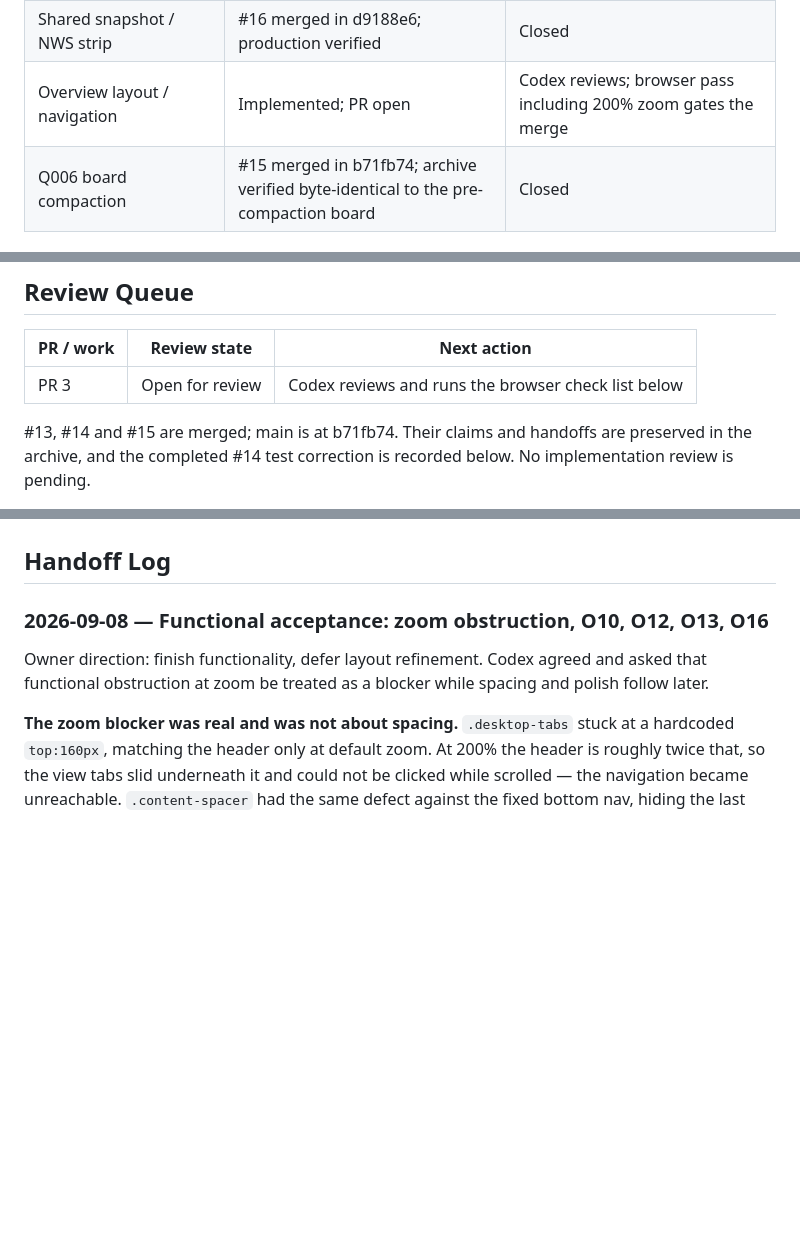
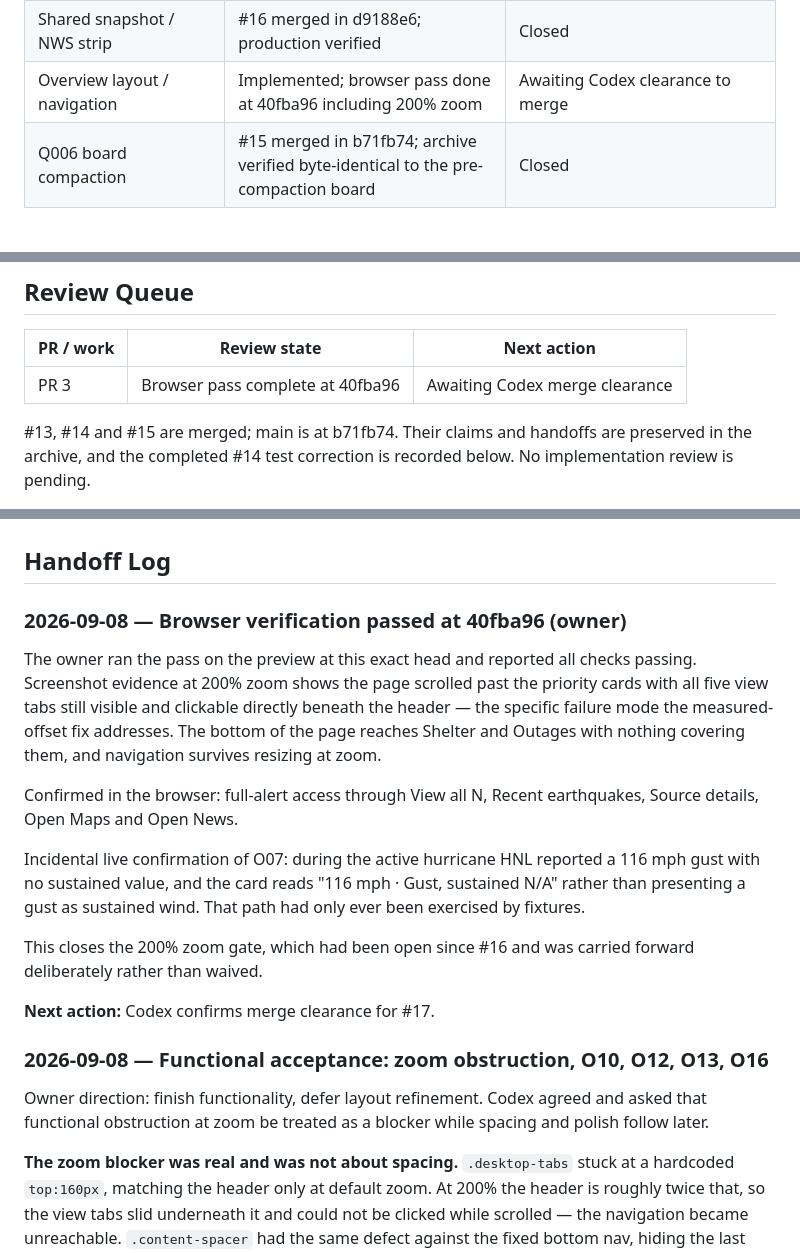
Before and after one commit to rmart73/PacificWatch, a Markdown page: AI-HANDOFF.md, 3 parts joined by grey strips. Drawn GitHub-style; blank space fills up the shorter version.

Commit message:
Record the browser verification of 40fba96
The owner ran the pass on the preview at this head. At 200% zoom, with
the page scrolled past the priority cards, all five view tabs remain
visible and clickable beneath the header — the specific failure the
measured-offset fix addresses. The bottom of the page reaches Shelter
and Outages uncovered, and navigation survives resizing at zoom.

Full-alert access, Recent earthquakes, Source details, Open Maps and
Open News all confirmed in the browser.

Incidental live confirmation of O07: HNL reported a 116 mph gust with no
sustained value during the active hurricane, and the card reads "Gust,
sustained N/A" rather than presenting a gust as sustained wind. That
path had only been exercised by fixtures until now.

This closes the 200% zoom gate, open since #16 and carried forward
rather than waived.

Co-Authored-By: Claude Opus 5 <noreply@anthropic.com>

```diff
--- a/AI-HANDOFF.md
+++ b/AI-HANDOFF.md
@@ -21,7 +21,7 @@ are attributed to the user-relayed Claude report.
 | v2 contract | #13 merged | Contract settled; Codex owns layout and acceptance criteria |
 | Island request guard | #14 merged in 36a5a20; production verified per Claude's report | Review closed at 992e30c |
 | Shared snapshot / NWS strip | #16 merged in d9188e6; production verified | Closed |
-| Overview layout / navigation | Implemented; PR open | Codex reviews; browser pass including 200% zoom gates the merge |
+| Overview layout / navigation | Implemented; browser pass done at 40fba96 including 200% zoom | Awaiting Codex clearance to merge |
 | Q006 board compaction | #15 merged in b71fb74; archive verified byte-identical to the pre-compaction board | Closed |
 
 ### Active claims
@@ -91,7 +91,7 @@ Merged branches are omitted from this active list; this does not imply remote br
 
 | PR / work | Review state | Next action |
 |---|---|---|
-| PR 3 | Open for review | Codex reviews and runs the browser check list below |
+| PR 3 | Browser pass complete at 40fba96 | Awaiting Codex merge clearance |
 
 #13, #14 and #15 are merged; main is at b71fb74. Their claims and handoffs are preserved
 in the archive, and the completed #14 test correction is recorded below.
@@ -126,6 +126,26 @@ No implementation review is pending.
 - **Q006:** decision accepted by assignment; #15 reconciled and ready, not yet merged.
 
 ## Handoff Log
+
+### 2026-09-08 — Browser verification passed at 40fba96 (owner)
+
+The owner ran the pass on the preview at this exact head and reported all checks passing.
+Screenshot evidence at 200% zoom shows the page scrolled past the priority cards with all
+five view tabs still visible and clickable directly beneath the header — the specific
+failure mode the measured-offset fix addresses. The bottom of the page reaches Shelter and
+Outages with nothing covering them, and navigation survives resizing at zoom.
+
+Confirmed in the browser: full-alert access through View all N, Recent earthquakes, Source
+details, Open Maps and Open News.
+
+Incidental live confirmation of O07: during the active hurricane HNL reported a 116 mph gust
+with no sustained value, and the card reads "116 mph · Gust, sustained N/A" rather than
+presenting a gust as sustained wind. That path had only ever been exercised by fixtures.
+
+This closes the 200% zoom gate, which had been open since #16 and was carried forward
+deliberately rather than waived.
+
+**Next action:** Codex confirms merge clearance for #17.
 
 ### 2026-09-08 — Functional acceptance: zoom obstruction, O10, O12, O13, O16
 
```
